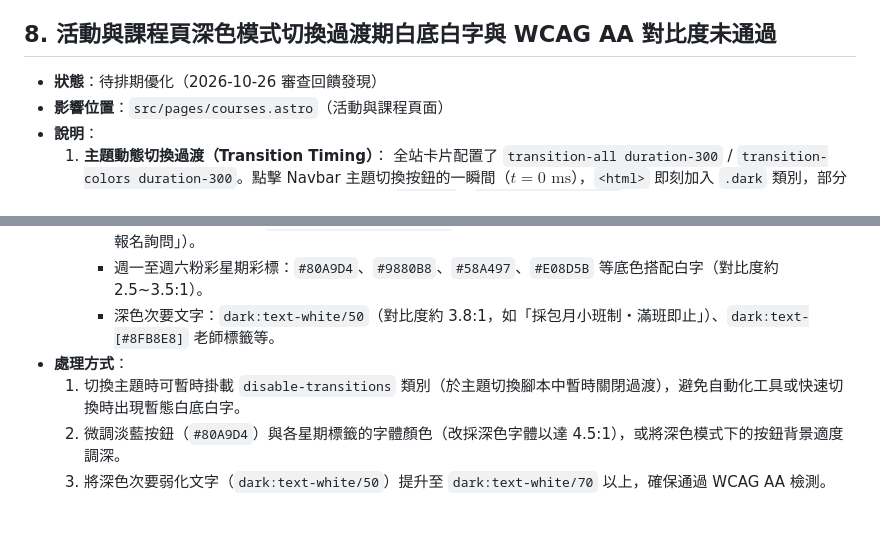
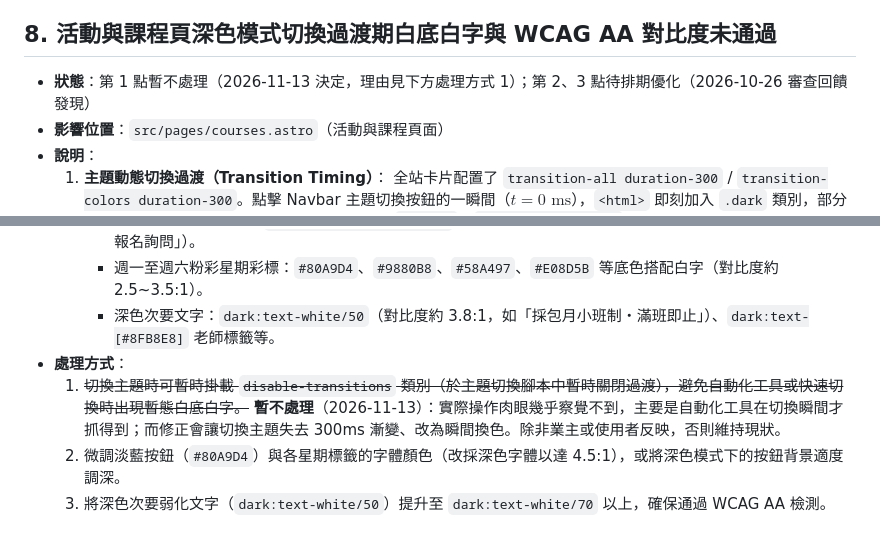
Before and after one commit to unendless314/starwoven, a Markdown page: known_issues/README.md, 2 parts joined by grey strips. GitHub-like rendering.

Commit message:
docs(known_issues): #8 主題切換過渡閃爍標為暫不處理
肉眼幾乎察覺不到，修正會讓切換主題失去 300ms 漸變；除非業主或使用者
反映，否則維持現狀。#8 第 2、3 點（對比度）仍待排期。

Co-Authored-By: Claude Opus 5.5 <noreply@anthropic.com>

```diff
--- a/known_issues/README.md
+++ b/known_issues/README.md
@@ -60,7 +60,7 @@
 
 ## 8. 活動與課程頁深色模式切換過渡期白底白字與 WCAG AA 對比度未通過
 
-- **狀態**：待排期優化（2026-10-26 審查回饋發現）
+- **狀態**：第 1 點暫不處理（2026-11-13 決定，理由見下方處理方式 1）；第 2、3 點待排期優化（2026-10-26 審查回饋發現）
 - **影響位置**：`src/pages/courses.astro`（活動與課程頁面）
 - **說明**：
   1. **主題動態切換過渡（Transition Timing）**：
@@ -71,7 +71,7 @@
      - 週一至週六粉彩星期彩標：`#80A9D4`、`#9880B8`、`#58A497`、`#E08D5B` 等底色搭配白字（對比度約 2.5~3.5:1）。
      - 深色次要文字：`dark:text-white/50`（對比度約 3.8:1，如「採包月小班制・滿班即止」）、`dark:text-[#8FB8E8]` 老師標籤等。
 - **處理方式**：
-  1. 切換主題時可暫時掛載 `disable-transitions` 類別（於主題切換腳本中暫時關閉過渡），避免自動化工具或快速切換時出現暫態白底白字。
+  1. ~~切換主題時可暫時掛載 `disable-transitions` 類別（於主題切換腳本中暫時關閉過渡），避免自動化工具或快速切換時出現暫態白底白字。~~ **暫不處理**（2026-11-13）：實際操作肉眼幾乎察覺不到，主要是自動化工具在切換瞬間才抓得到；而修正會讓切換主題失去 300ms 漸變、改為瞬間換色。除非業主或使用者反映，否則維持現狀。
   2. 微調淡藍按鈕（`#80A9D4`）與各星期標籤的字體顏色（改採深色字體以達 4.5:1），或將深色模式下的按鈕背景適度調深。
   3. 將深色次要弱化文字（`dark:text-white/50`）提升至 `dark:text-white/70` 以上，確保通過 WCAG AA 檢測。
 
```
